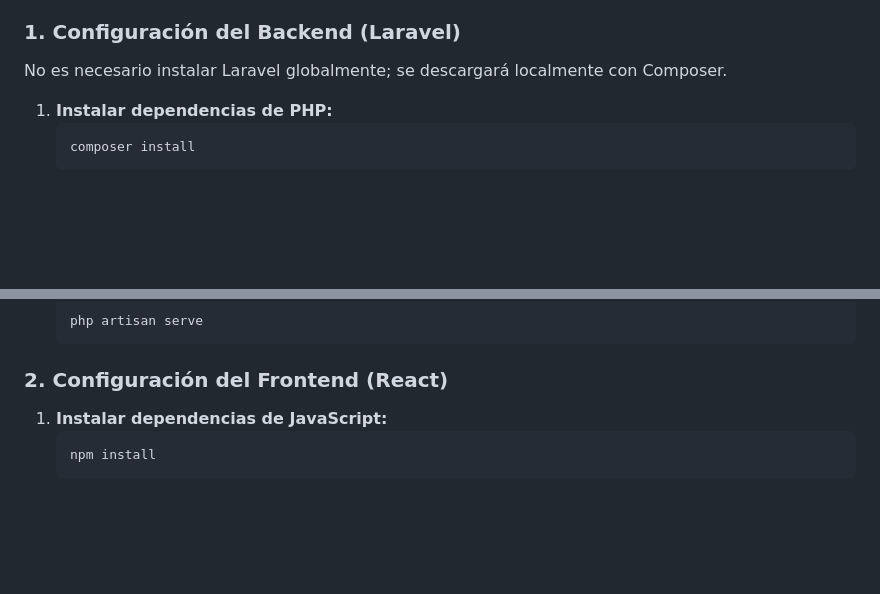
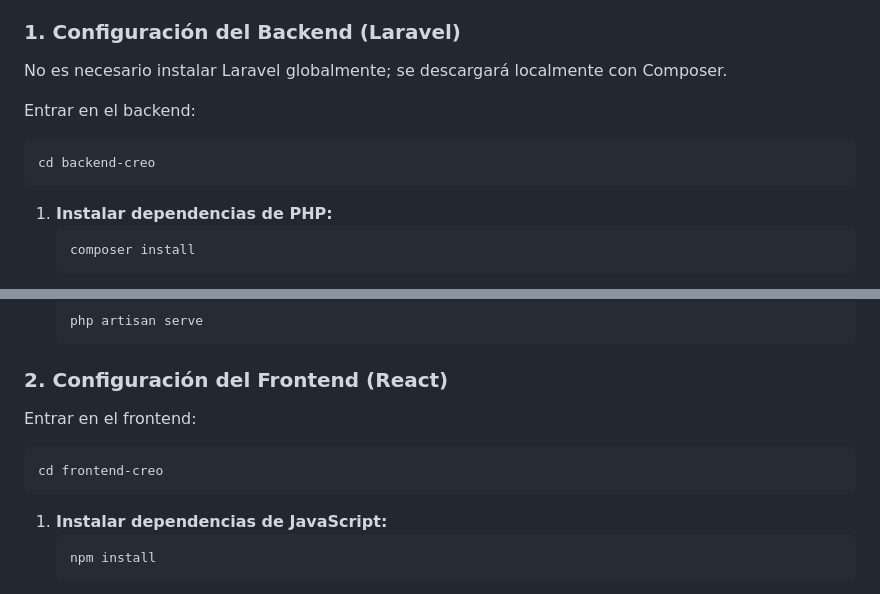
Before and after one commit to 4R1D4Y/proyecto-final-moc, a Markdown page: README.md, 2 parts joined by grey strips. GitHub-like rendering; blank space fills up the shorter version.

Commit message:
Añadido pasos para correcta ejecución

````diff
--- a/README.md
+++ b/README.md
@@ -24,6 +24,11 @@ Sigue estos pasos en orden para levantar el entorno local:
 
 ### 1. Configuración del Backend (Laravel)
 No es necesario instalar Laravel globalmente; se descargará localmente con Composer.
+
+Entrar en el backend:
+```bash
+cd backend-creo
+```
 
 1. **Instalar dependencias de PHP:**
    ```bash
@@ -57,6 +62,10 @@ No es necesario instalar Laravel globalmente; se descargará localmente con Comp
     ```
 
 ### 2. Configuración del Frontend (React)
+Entrar en el frontend:
+```bash
+cd frontend-creo
+```
 
 1.  **Instalar dependencias de JavaScript:**
     ```bash
````
